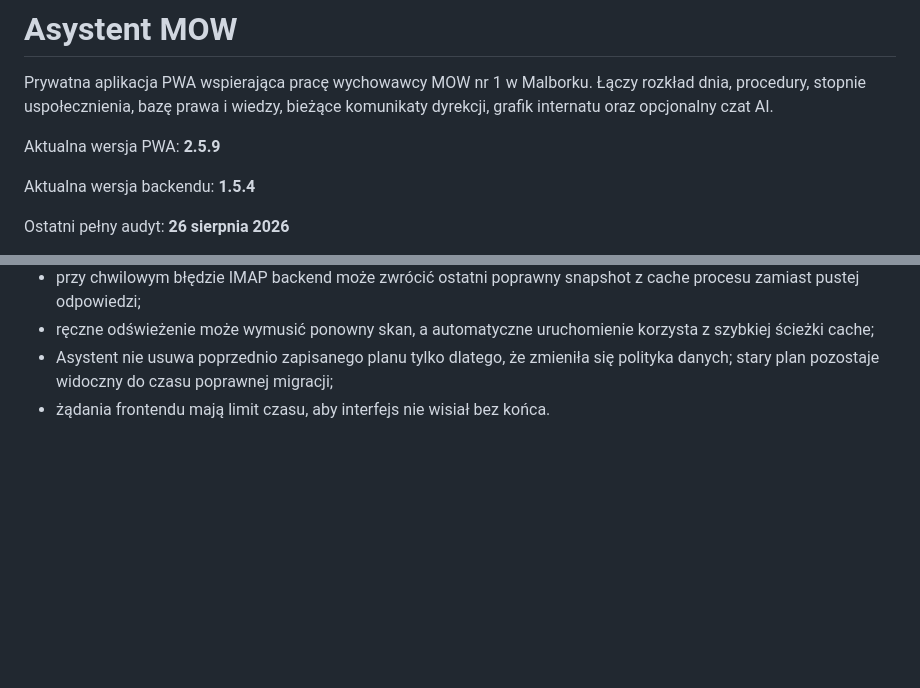
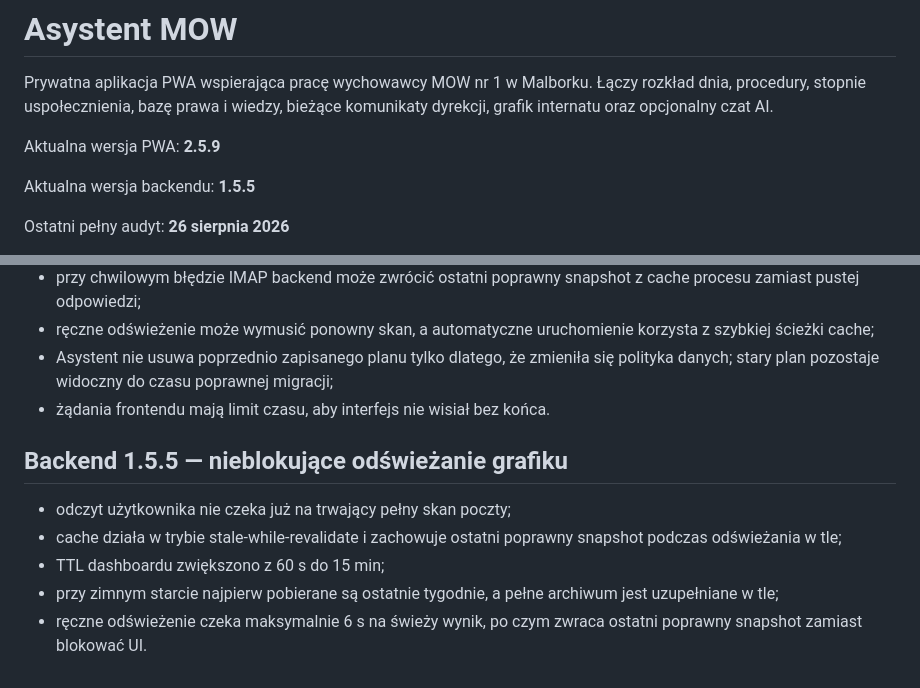
Before and after one commit to JarekDymek/AsMOW, a Markdown page: README.md, 2 parts joined by grey strips. GitHub-like rendering; blank space fills up the shorter version.

Commit message:
docs: document nonblocking schedule cache 1.5.5

```diff
--- a/README.md
+++ b/README.md
@@ -4,7 +4,7 @@ Prywatna aplikacja PWA wspierająca pracę wychowawcy MOW nr 1 w Malborku. Łąc
 
 Aktualna wersja PWA: **2.5.9**
 
-Aktualna wersja backendu: **1.5.4**
+Aktualna wersja backendu: **1.5.5**
 
 Ostatni pełny audyt: **26 sierpnia 2026**
 
@@ -246,3 +246,12 @@ Grafik w Asystencie korzysta bezpośrednio z synchronizacji IMAP zakładki Info,
 - ręczne odświeżenie może wymusić ponowny skan, a automatyczne uruchomienie korzysta z szybkiej ścieżki cache;
 - Asystent nie usuwa poprzednio zapisanego planu tylko dlatego, że zmieniła się polityka danych; stary plan pozostaje widoczny do czasu poprawnej migracji;
 - żądania frontendu mają limit czasu, aby interfejs nie wisiał bez końca.
+
+
+## Backend 1.5.5 — nieblokujące odświeżanie grafiku
+
+- odczyt użytkownika nie czeka już na trwający pełny skan poczty;
+- cache działa w trybie stale-while-revalidate i zachowuje ostatni poprawny snapshot podczas odświeżania w tle;
+- TTL dashboardu zwiększono z 60 s do 15 min;
+- przy zimnym starcie najpierw pobierane są ostatnie tygodnie, a pełne archiwum jest uzupełniane w tle;
+- ręczne odświeżenie czeka maksymalnie 6 s na świeży wynik, po czym zwraca ostatni poprawny snapshot zamiast blokować UI.
```
